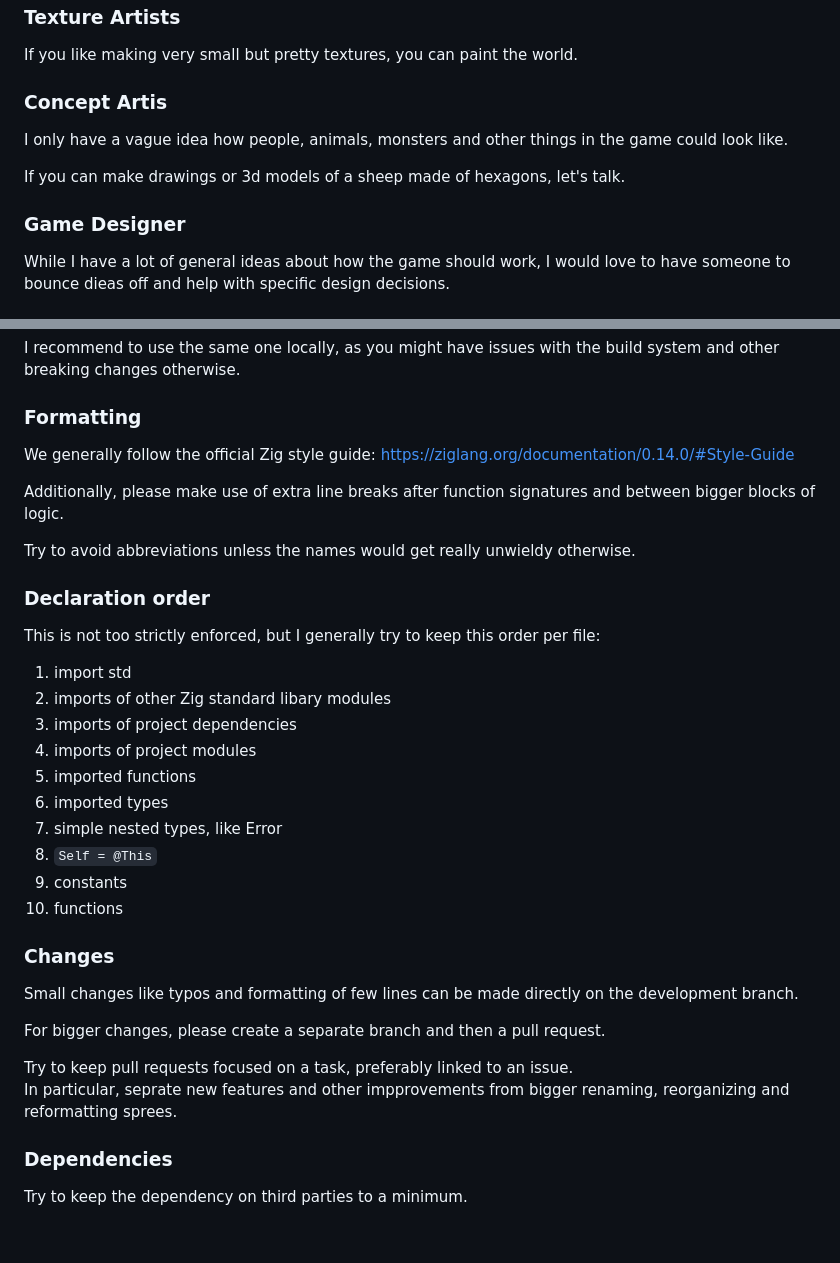
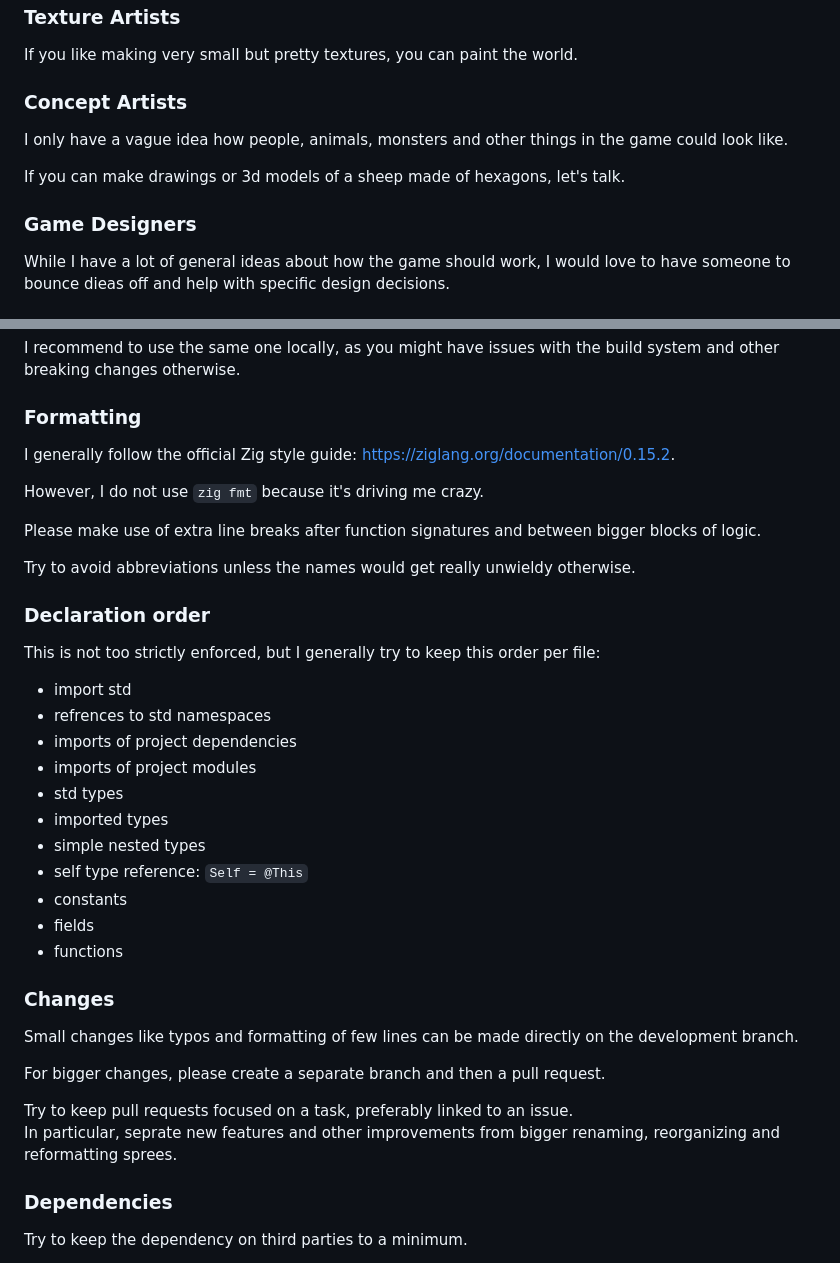
Before and after one commit to TheOnlySilverClaw/Valdala, a Markdown page: README.md, 2 parts joined by grey strips. Rendered like a GitHub page; blank space fills up the shorter version.

Commit message:
cleanup README

```diff
--- a/README.md
+++ b/README.md
@@ -51,13 +51,13 @@ If you have a background in graphics or network programming or game related math
 
 If you like making very small but pretty textures, you can paint the world.
 
-### Concept Artis
+### Concept Artists
 
 I only have a vague idea how people, animals, monsters and other things in the game could look like.
 
 If you can make drawings or 3d models of a sheep made of hexagons, let's talk.
 
-### Game Designer
+### Game Designers
 
 While I have a lot of general ideas about how the game should work, I would love to have someone to bounce dieas off and help with specific design decisions.
 
@@ -73,9 +73,11 @@ I recommend to use the same one locally, as you might have issues with the build
 
 ### Formatting
 
-We generally follow the official Zig style guide: https://ziglang.org/documentation/0.14.0/#Style-Guide
+I generally follow the official Zig style guide: https://ziglang.org/documentation/0.15.2.
 
-Additionally, please make use of extra line breaks after function signatures and between bigger blocks of logic.
+However, I do not use `zig fmt` because it's driving me crazy.
+
+Please make use of extra line breaks after function signatures and between bigger blocks of logic.
 
 Try to avoid abbreviations unless the names would get really unwieldy otherwise.
 
@@ -83,16 +85,17 @@ Try to avoid abbreviations unless the names would get really unwieldy otherwise.
 
 This is not too strictly enforced, but I generally try to keep this order per file:
 
-1. import std
-2. imports of other Zig standard libary modules
-3. imports of project dependencies
-4. imports of project modules
-5. imported functions
-6. imported types
-7. simple nested types, like Error
-8. `Self = @This`
-9. constants
-10. functions
+- import std
+- refrences to std namespaces
+- imports of project dependencies
+- imports of project modules
+- std types
+- imported types
+- simple nested types
+- self type reference: `Self = @This`
+- constants
+- fields
+- functions
 
 ### Changes
 
@@ -101,7 +104,7 @@ Small changes like typos and formatting of few lines can be made directly on the
 For bigger changes, please create a separate branch and then a pull request.
 
 Try to keep pull requests focused on a task, preferably linked to an issue.
-In particular, seprate new features and other impprovements from bigger renaming, reorganizing and reformatting sprees.
+In particular, seprate new features and other improvements from bigger renaming, reorganizing and reformatting sprees.
 
 ### Dependencies
 
```
Also changed, not shown: other parts of README.md (+1 -1 lines).
